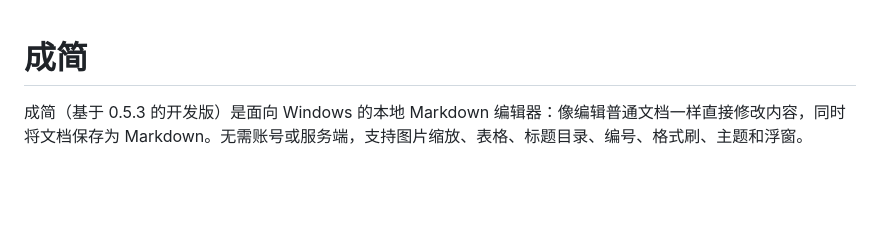
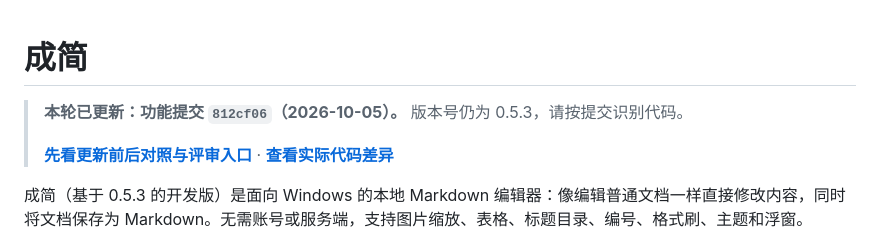
Before and after one commit to XXLDinosaur/chengjian-markdown, a Markdown page: README.md, the part around the change. GitHub-like rendering; blank space fills up the shorter version.

Commit message:
Document before-and-after changes and exact review commits

```diff
--- a/README.md
+++ b/README.md
@@ -1,4 +1,8 @@
 # 成简
+
+> **本轮已更新：功能提交 `812cf06`（2026-10-05）。** 版本号仍为 0.5.3，请按提交识别代码。
+>
+> **[先看更新前后对照与评审入口](UPDATE_REVIEW.md)** · **[查看实际代码差异](https://github.com/XXLDinosaur/chengjian-markdown/compare/229fa4391394bdaedea231aa8243c43bb4cef725...812cf063c6a1c1f0f6501378c52ad308bfdddcea)**
 
 成简（基于 0.5.3 的开发版）是面向 Windows 的本地 Markdown 编辑器：像编辑普通文档一样直接修改内容，同时将文档保存为 Markdown。无需账号或服务端，支持图片缩放、表格、标题目录、编号、格式刷、主题和浮窗。
 
```
Also changed, not shown: UPDATE_REVIEW.md (added, +68 -0 lines).
